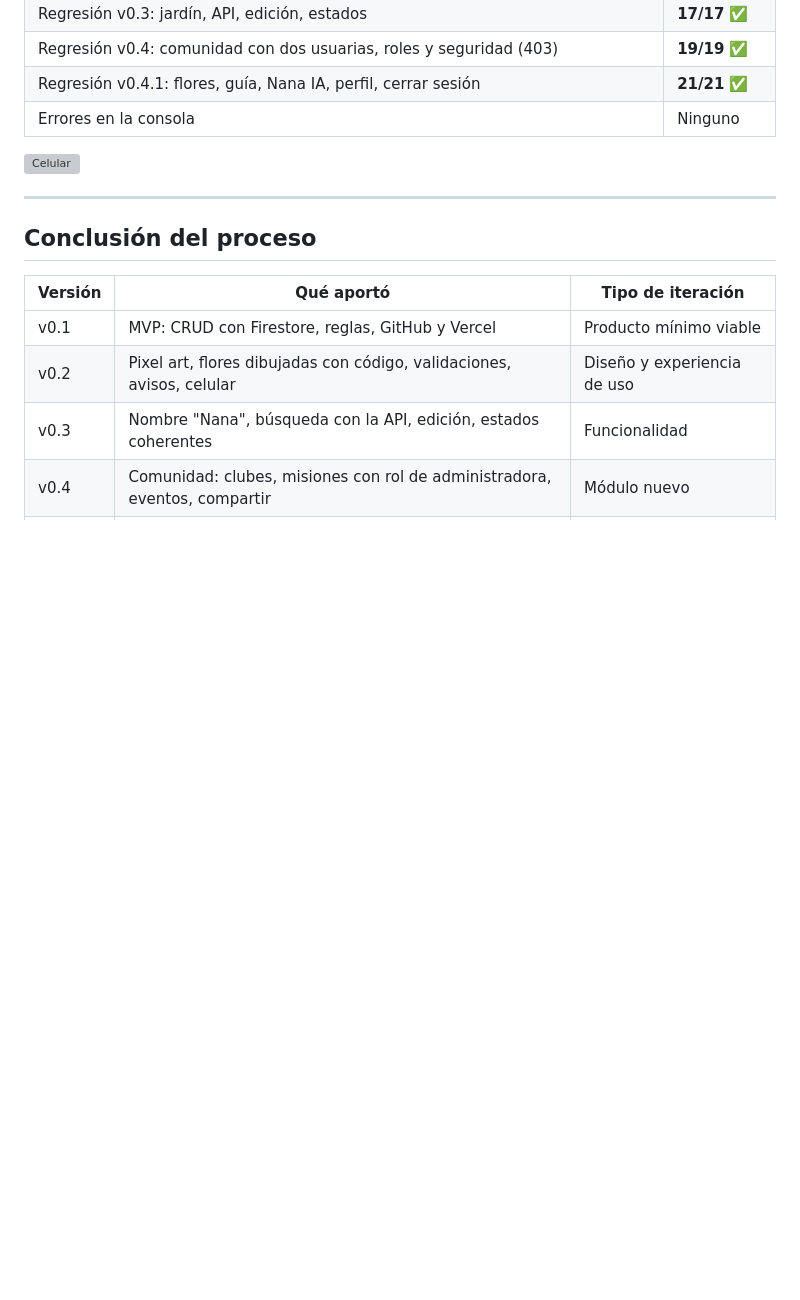
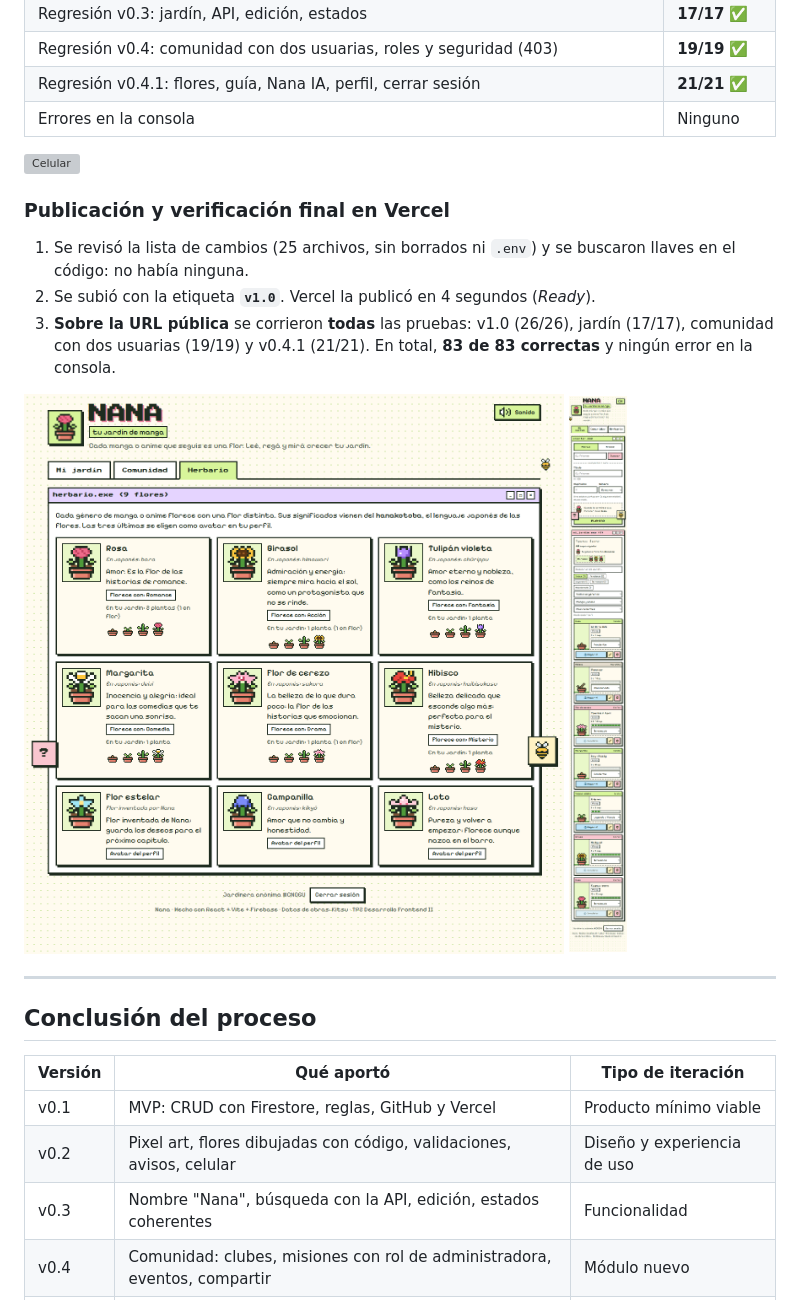
Before and after one commit to serenaretrive02/jardin-de-manga, a Markdown page: docs/bitacora.md, the part around the change. GitHub-like rendering; pictures changed too: docs/capturas/v1.0-07-vercel-herbario.png (added), docs/capturas/v1.0-08-vercel-celular.png (added); blank space fills up the shorter version; grey boxes are pictures that could not be loaded.

Commit message:
docs: verificación final de la v1.0 publicada (83/83 pruebas)
Co-Authored-By: Claude Opus 5.5 <noreply@anthropic.com>

```diff
--- a/docs/bitacora.md
+++ b/docs/bitacora.md
@@ -803,6 +803,14 @@ El botón con el **parlante pixelado** (arriba a la derecha) los apaga o prende.
 
 ![Celular](capturas/v1.0-06-celular.png)
 
+### Publicación y verificación final en Vercel
+1. Se revisó la lista de cambios (25 archivos, sin borrados ni `.env`) y se buscaron llaves en el código: no había ninguna.
+2. Se subió con la etiqueta **`v1.0`**. Vercel la publicó en 4 segundos (*Ready*).
+3. **Sobre la URL pública** se corrieron **todas** las pruebas: v1.0 (26/26), jardín (17/17), comunidad con dos usuarias (19/19) y v0.4.1 (21/21). En total, **83 de 83 correctas** y ningún error en la consola.
+
+![Herbario publicado](capturas/v1.0-07-vercel-herbario.png)
+![Versión final en celular](capturas/v1.0-08-vercel-celular.png)
+
 ---
 
 ## Conclusión del proceso
```
